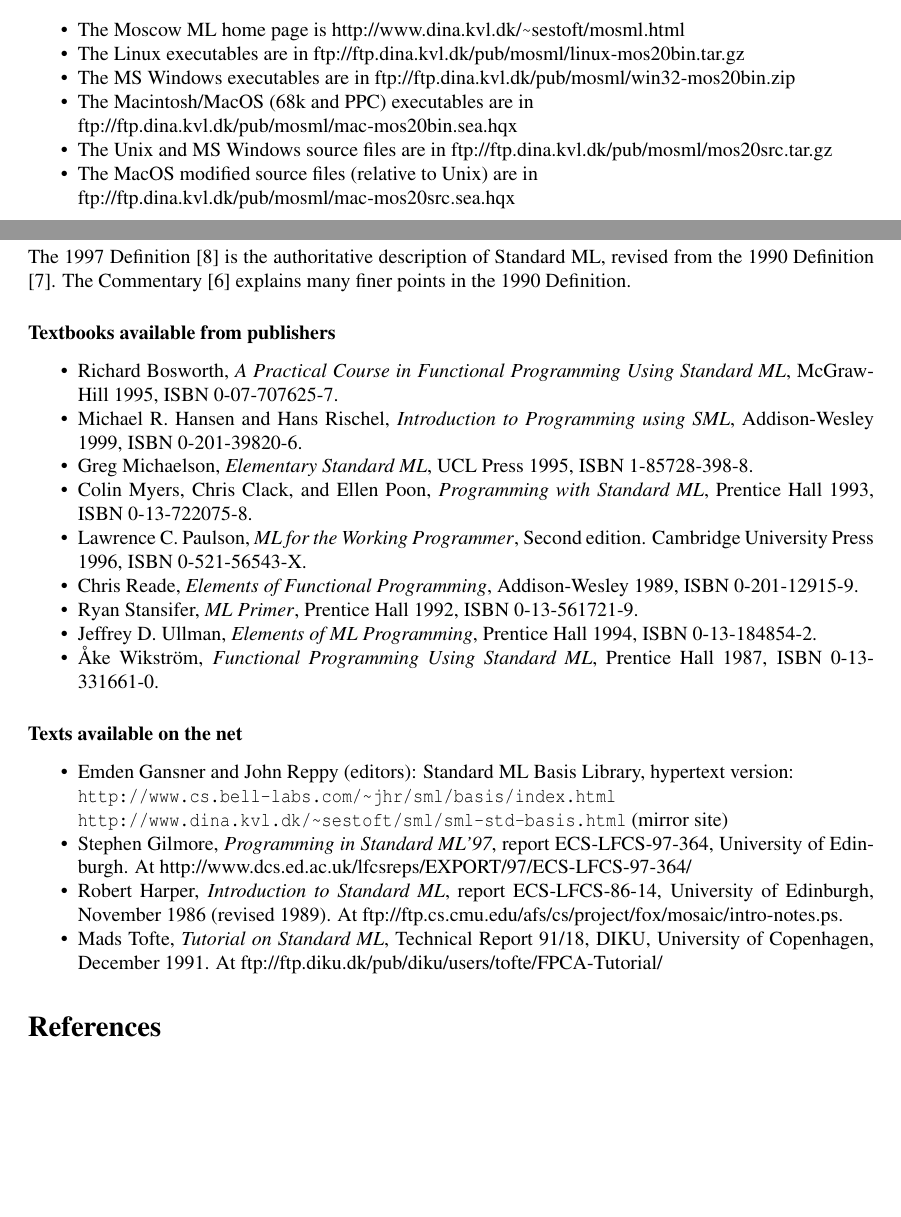
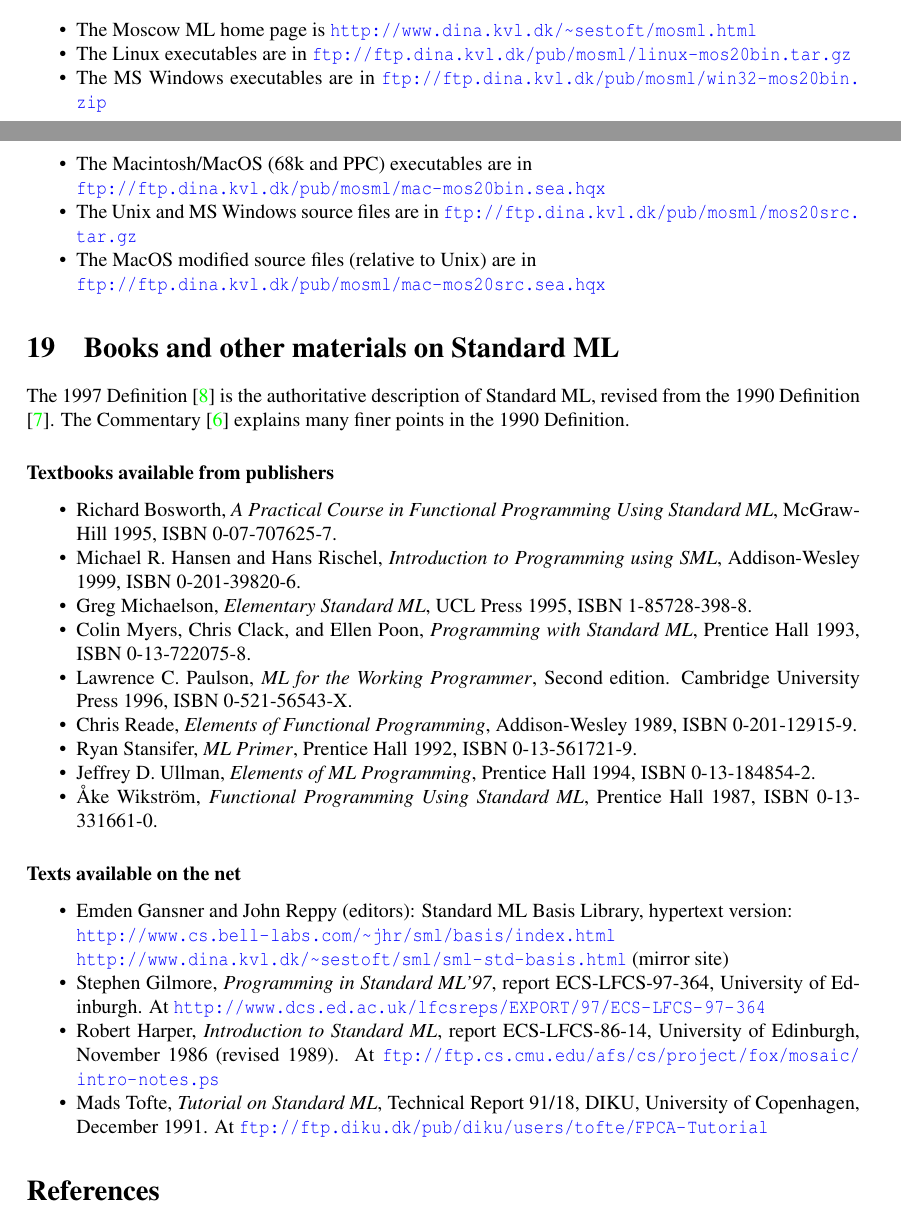
Before and after one commit to kfl/mosml, a LaTeX document (src/doc/manual.tex): two parts of pages 31 and 32 of 32 before the commit and two parts of pages 38 and 39 of 40 after it, joined at a grey line, cut so that both start at the same text, the shorter picture padded with empty space. Compiled offline with pdfLaTeX; a LaTeX package or settings file that is missing is left out.

Commit message:
Hyperrefed versions of the manual and mosmlref

```diff
--- a/src/doc/manual.tex
+++ b/src/doc/manual.tex
@@ -4,13 +4,16 @@
 % such omissions are marked somehow), but you may not redistribute the
 % sources.  The authors' names and the Moscow ML URL must be left in place.
 
-\documentclass[fleqn]{article}
-
-\usepackage{a4,isolatin1,mosml,a4wide,pslatex}
+\documentclass[fleqn,a4paper]{article}
+
+\usepackage{isolatin1,mosml,pslatex}
+\usepackage{geometry}
 \usepackage[T1]{fontenc}
 
 %\pdfcompresslevel=9
 
+% hyperref should be the *last* package loaded
+\usepackage[pdfpagemode=None,colorlinks,urlcolor=blue]{hyperref}
 \begin{document}
 
 \begin{center}
@@ -2771,17 +2774,17 @@
 
 \begin{itemize}
 \item The Moscow ML home page is
-        http://www.dina.kvl.dk/\verb#~#sestoft/mosml.html
+        \url{http://www.dina.kvl.dk/~sestoft/mosml.html}
 \item The Linux executables are in
-        ftp://ftp.dina.kvl.dk/pub/mosml/linux-mos20bin.tar.gz
+        \url{ftp://ftp.dina.kvl.dk/pub/mosml/linux-mos20bin.tar.gz}
 \item The MS Windows executables are in
-        ftp://ftp.dina.kvl.dk/pub/mosml/win32-mos20bin.zip
+        \url{ftp://ftp.dina.kvl.dk/pub/mosml/win32-mos20bin.zip}
 \item The Macintosh/MacOS (68k and PPC) executables are in\\
-        ftp://ftp.dina.kvl.dk/pub/mosml/mac-mos20bin.sea.hqx
+        \url{ftp://ftp.dina.kvl.dk/pub/mosml/mac-mos20bin.sea.hqx}
 \item The Unix and MS Windows source files are in
-        ftp://ftp.dina.kvl.dk/pub/mosml/mos20src.tar.gz
+        \url{ftp://ftp.dina.kvl.dk/pub/mosml/mos20src.tar.gz}
 \item The MacOS modified source files (relative to Unix) are in\\
-        ftp://ftp.dina.kvl.dk/pub/mosml/mac-mos20src.sea.hqx
+        \url{ftp://ftp.dina.kvl.dk/pub/mosml/mac-mos20src.sea.hqx}
 \end{itemize}
 
 %You will need gcc, make, and perl to recompile Moscow ML for Unix.
@@ -2844,22 +2847,22 @@
 \begin{itemize}
 \item Emden Gansner and John Reppy (editors): Standard ML Basis
   Library, hypertext version:\\
-  \verb#http://www.cs.bell-labs.com/~jhr/sml/basis/index.html# \\
-  \verb#http://www.dina.kvl.dk/~sestoft/sml/sml-std-basis.html#
+  \url{http://www.cs.bell-labs.com/~jhr/sml/basis/index.html} \\
+  \url{http://www.dina.kvl.dk/~sestoft/sml/sml-std-basis.html}
   (mirror site)
 
 \item Stephen Gilmore, \emph{Programming in Standard ML'97}, report
   ECS-LFCS-97-364, University of Edinburgh.  At
-  http://www.dcs.ed.ac.uk/lfcsreps/EXPORT/97/ECS-LFCS-97-364/
+  \url{http://www.dcs.ed.ac.uk/lfcsreps/EXPORT/97/ECS-LFCS-97-364}
 
 \item Robert Harper, {\em Introduction to Standard ML\/}, report
   ECS-LFCS-86-14, University of Edinburgh, November 1986 (revised
   1989).  At
-  ftp://ftp.cs.cmu.edu/afs/cs/project/fox/mosaic/intro-notes.ps.
+  \url{ftp://ftp.cs.cmu.edu/afs/cs/project/fox/mosaic/intro-notes.ps}
 
 \item Mads Tofte, {\em Tutorial on Standard ML\/}, Technical Report
   91/18, DIKU, University of Copenhagen, December 1991.  At
-  ftp://ftp.diku.dk/pub/diku/users/tofte/FPCA-Tutorial/
+  \url{ftp://ftp.diku.dk/pub/diku/users/tofte/FPCA-Tutorial}
 \end{itemize}
 
 \bibliographystyle{plain}
```
Also changed, not shown: src/doc/mosmlref.tex (+9 -8 lines), src/doc/manual.tex (2 more changed lines).
